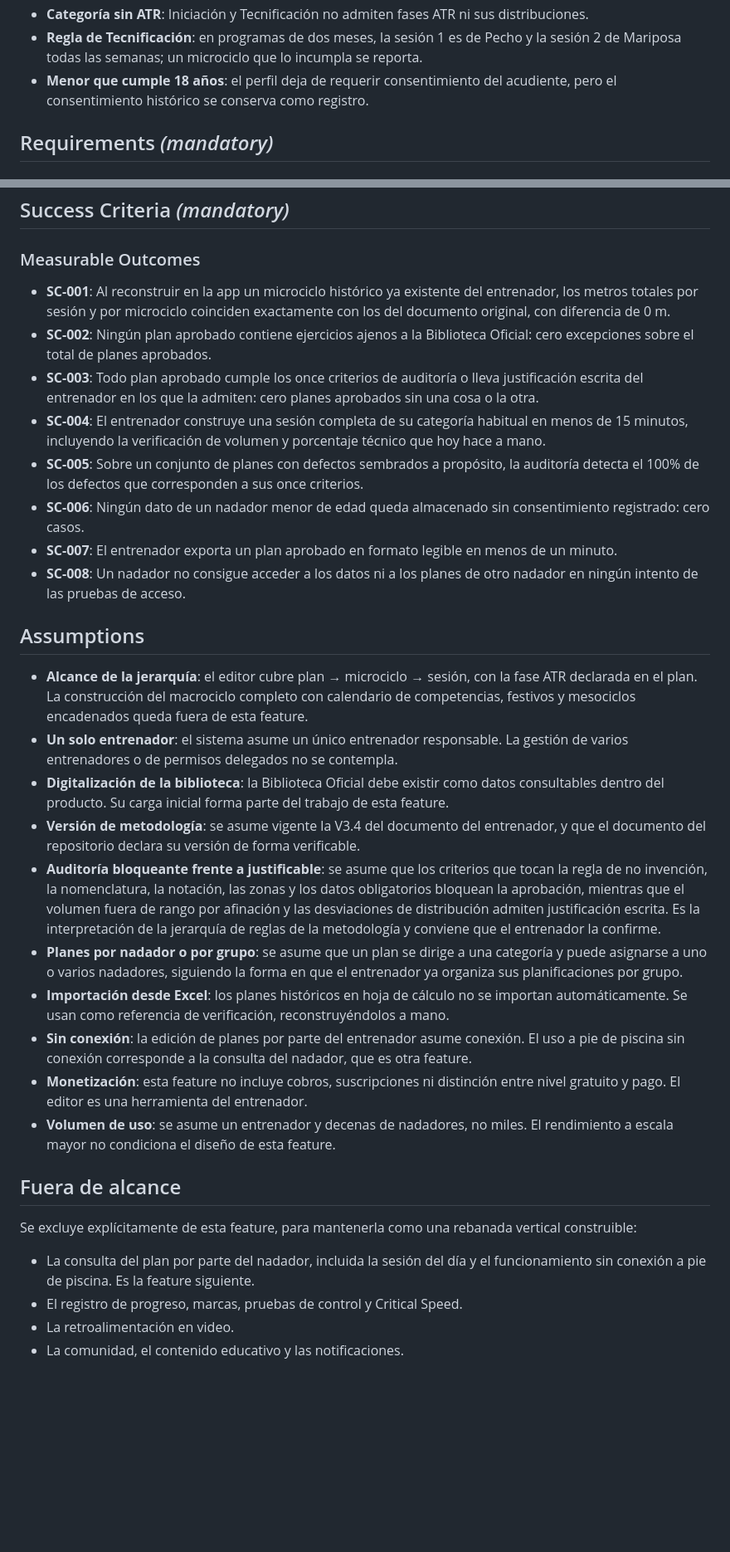
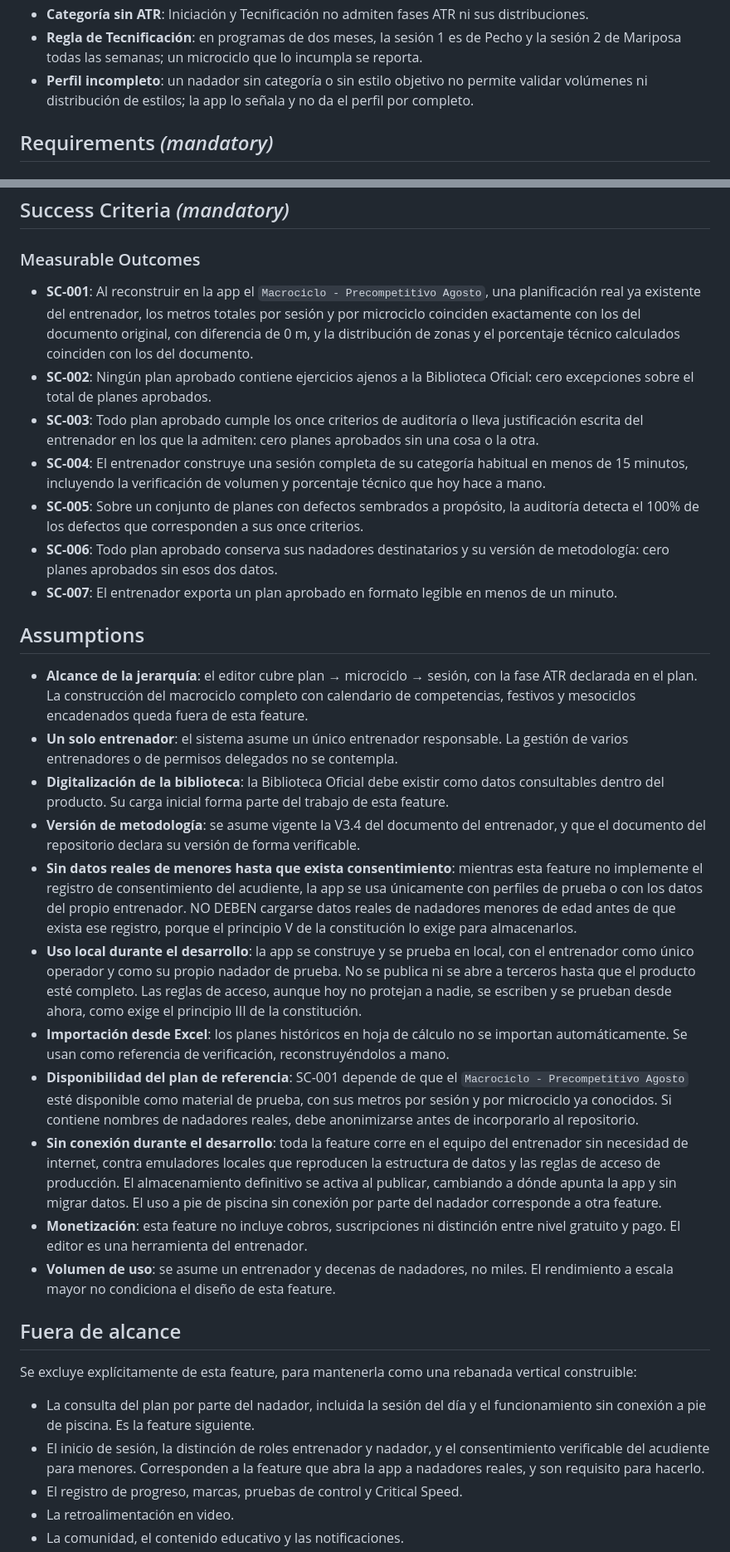
Before and after one commit to buildlark-dev/natacion, a Markdown page: specs/001-editor-planes-auditoria/spec.md, 2 parts joined by grey strips. Shown at 83% size. GitHub-like rendering; blank space fills up the shorter version.

```diff
--- a/specs/001-editor-planes-auditoria/spec.md
+++ b/specs/001-editor-planes-auditoria/spec.md
@@ -174,8 +212,8 @@ comprobando que el menor no queda almacenado mientras no exista consentimiento r
   distribuciones.
 - **Regla de Tecnificación**: en programas de dos meses, la sesión 1 es de Pecho y la
   sesión 2 de Mariposa todas las semanas; un microciclo que lo incumpla se reporta.
-- **Menor que cumple 18 años**: el perfil deja de requerir consentimiento del acudiente,
-  pero el consentimiento histórico se conserva como registro.
+- **Perfil incompleto**: un nadador sin categoría o sin estilo objetivo no permite validar
+  volúmenes ni distribución de estilos; la app lo señala y no da el perfil por completo.
 
 ## Requirements *(mandatory)*
 
@@ -304,9 +355,11 @@ comprobando que el menor no queda almacenado mientras no exista consentimiento r
 
 ### Measurable Outcomes
 
-- **SC-001**: Al reconstruir en la app un microciclo histórico ya existente del entrenador,
-  los metros totales por sesión y por microciclo coinciden exactamente con los del
-  documento original, con diferencia de 0 m.
+- **SC-001**: Al reconstruir en la app el `Macrociclo - Precompetitivo Agosto`, una
+  planificación real ya existente del entrenador, los metros totales por sesión y por
+  microciclo coinciden exactamente con los del documento original, con diferencia de 0 m, y
+  la distribución de zonas y el porcentaje técnico calculados coinciden con los del
+  documento.
 - **SC-002**: Ningún plan aprobado contiene ejercicios ajenos a la Biblioteca Oficial: cero
   excepciones sobre el total de planes aprobados.
 - **SC-003**: Todo plan aprobado cumple los once criterios de auditoría o lleva
@@ -317,12 +370,10 @@ comprobando que el menor no queda almacenado mientras no exista consentimiento r
   mano.
 - **SC-005**: Sobre un conjunto de planes con defectos sembrados a propósito, la auditoría
   detecta el 100% de los defectos que corresponden a sus once criterios.
-- **SC-006**: Ningún dato de un nadador menor de edad queda almacenado sin consentimiento
-  registrado: cero casos.
+- **SC-006**: Todo plan aprobado conserva sus nadadores destinatarios y su versión de
+  metodología: cero planes aprobados sin esos dos datos.
 - **SC-007**: El entrenador exporta un plan aprobado en formato legible en menos de un
   minuto.
-- **SC-008**: Un nadador no consigue acceder a los datos ni a los planes de otro nadador en
-  ningún intento de las pruebas de acceso.
 
 ## Assumptions
 
@@ -336,18 +387,27 @@ comprobando que el menor no queda almacenado mientras no exista consentimiento r
   feature.
 - **Versión de metodología**: se asume vigente la V3.4 del documento del entrenador, y que
   el documento del repositorio declara su versión de forma verificable.
-- **Auditoría bloqueante frente a justificable**: se asume que los criterios que tocan la
-  regla de no invención, la nomenclatura, la notación, las zonas y los datos obligatorios
-  bloquean la aprobación, mientras que el volumen fuera de rango por afinación y las
-  desviaciones de distribución admiten justificación escrita. Es la interpretación de la
-  jerarquía de reglas de la metodología y conviene que el entrenador la confirme.
-- **Planes por nadador o por grupo**: se asume que un plan se dirige a una categoría y
-  puede asignarse a uno o varios nadadores, siguiendo la forma en que el entrenador ya
-  organiza sus planificaciones por grupo.
+- **Sin datos reales de menores hasta que exista consentimiento**: mientras esta feature no
+  implemente el registro de consentimiento del acudiente, la app se usa únicamente con
+  perfiles de prueba o con los datos del propio entrenador. NO DEBEN cargarse datos reales
+  de nadadores menores de edad antes de que exista ese registro, porque el principio V de
+  la constitución lo exige para almacenarlos.
+- **Uso local durante el desarrollo**: la app se construye y se prueba en local, con el
+  entrenador como único operador y como su propio nadador de prueba. No se publica ni se
+  abre a terceros hasta que el producto esté completo. Las reglas de acceso, aunque hoy no
+  protejan a nadie, se escriben y se prueban desde ahora, como exige el principio III de la
+  constitución.
 - **Importación desde Excel**: los planes históricos en hoja de cálculo no se importan
   automáticamente. Se usan como referencia de verificación, reconstruyéndolos a mano.
-- **Sin conexión**: la edición de planes por parte del entrenador asume conexión. El uso a
-  pie de piscina sin conexión corresponde a la consulta del nadador, que es otra feature.
+- **Disponibilidad del plan de referencia**: SC-001 depende de que el
+  `Macrociclo - Precompetitivo Agosto` esté disponible como material de prueba, con sus
+  metros por sesión y por microciclo ya conocidos. Si contiene nombres de nadadores reales,
+  debe anonimizarse antes de incorporarlo al repositorio.
+- **Sin conexión durante el desarrollo**: toda la feature corre en el equipo del entrenador
+  sin necesidad de internet, contra emuladores locales que reproducen la estructura de
+  datos y las reglas de acceso de producción. El almacenamiento definitivo se activa al
+  publicar, cambiando a dónde apunta la app y sin migrar datos. El uso a pie de piscina sin
+  conexión por parte del nadador corresponde a otra feature.
 - **Monetización**: esta feature no incluye cobros, suscripciones ni distinción entre nivel
   gratuito y pago. El editor es una herramienta del entrenador.
 - **Volumen de uso**: se asume un entrenador y decenas de nadadores, no miles. El
@@ -360,6 +420,9 @@ construible:
 
 - La consulta del plan por parte del nadador, incluida la sesión del día y el
   funcionamiento sin conexión a pie de piscina. Es la feature siguiente.
+- El inicio de sesión, la distinción de roles entrenador y nadador, y el consentimiento
+  verificable del acudiente para menores. Corresponden a la feature que abra la app a
+  nadadores reales, y son requisito para hacerlo.
 - El registro de progreso, marcas, pruebas de control y Critical Speed.
 - La retroalimentación en video.
 - La comunidad, el contenido educativo y las notificaciones.
```
Also changed, not shown: other parts of specs/001-editor-planes-auditoria/spec.md (+92 -41 lines), 1 other file.
